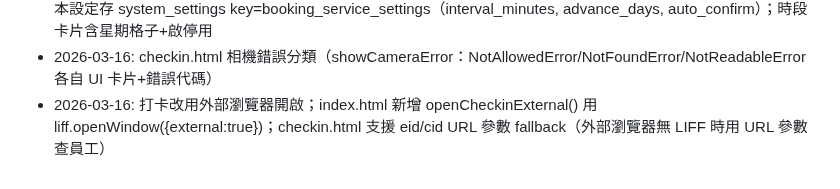
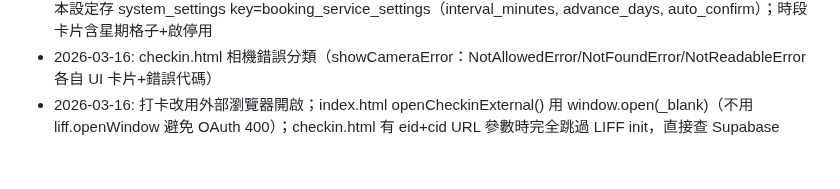
Before and after one commit to holaadam-tw/hr-attendance-liff, a Markdown page: .claude/memory/architecture.md, the part around the change. Drawn GitHub-style.

Commit message:
docs: 更新架構記憶（openCheckinExternal 改 window.open）
Co-Authored-By: Claude Opus 4.6 <noreply@anthropic.com>

```diff
--- a/.claude/memory/architecture.md
+++ b/.claude/memory/architecture.md
@@ -66,4 +66,4 @@ async function saveSetting(key, value, description) {
 - 2026-03-15: booking_service_admin.html 預約列表 UI 改為餐飲業同風格（日期橫向捲軸+統計卡片+狀態膠囊+時間軸分組卡片）；loadBookings 一次抓15天→renderBookingList 前端切換；移除舊 from/to input
 - 2026-03-15: booking_service_admin.html 時段設定 tab 改為三區塊（基本設定/時段管理/預約連結+QR Code）；基本設定存 system_settings key=booking_service_settings（interval_minutes, advance_days, auto_confirm）；時段卡片含星期格子+啟停用
 - 2026-03-16: checkin.html 相機錯誤分類（showCameraError：NotAllowedError/NotFoundError/NotReadableError 各自 UI 卡片+錯誤代碼）
-- 2026-03-16: 打卡改用外部瀏覽器開啟；index.html 新增 openCheckinExternal() 用 liff.openWindow({external:true})；checkin.html 支援 eid/cid URL 參數 fallback（外部瀏覽器無 LIFF 時用 URL 參數查員工）
+- 2026-03-16: 打卡改用外部瀏覽器開啟；index.html openCheckinExternal() 用 window.open(_blank)（不用 liff.openWindow 避免 OAuth 400）；checkin.html 有 eid+cid URL 參數時完全跳過 LIFF init，直接查 Supabase
```
